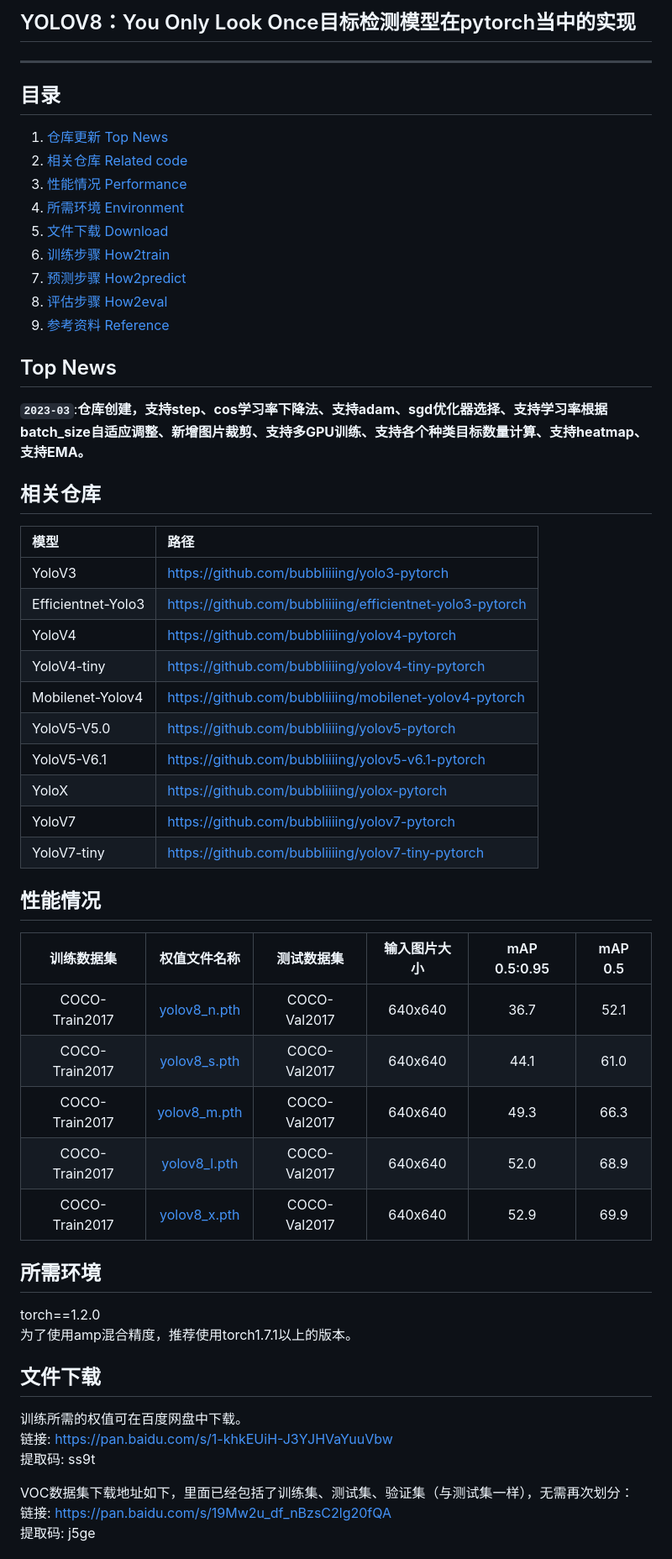
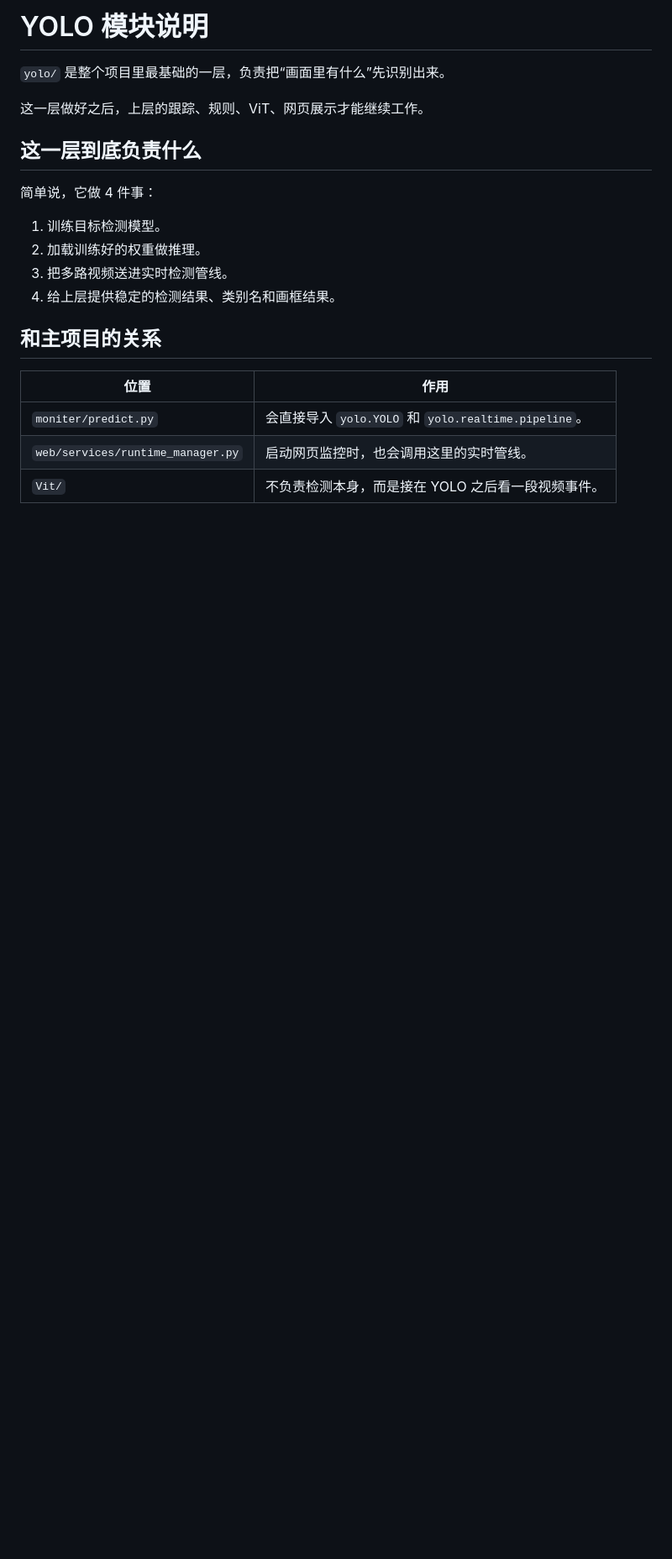
Before and after one commit to fingercd/SafeCommunity-AI, a Markdown page: yolo/README.md, the part around one of its changes. Shown at 84% size. Drawn GitHub-style; blank space fills up the shorter version.

```diff
--- a/yolo/README.md
+++ b/yolo/README.md
@@ -1,53 +1,23 @@
-## YOLOV8：You Only Look Once目标检测模型在pytorch当中的实现
----
+# YOLO 模块说明
 
-## 目录
-1. [仓库更新 Top News](#仓库更新)
-2. [相关仓库 Related code](#相关仓库)
-3. [性能情况 Performance](#性能情况)
-4. [所需环境 Environment](#所需环境)
-5. [文件下载 Download](#文件下载)
-6. [训练步骤 How2train](#训练步骤)
-7. [预测步骤 How2predict](#预测步骤)
-8. [评估步骤 How2eval](#评估步骤)
-9. [参考资料 Reference](#Reference)
+`yolo/` 是整个项目里最基础的一层，负责把“画面里有什么”先识别出来。
 
-## Top News
-**`2023-03`**:**仓库创建，支持step、cos学习率下降法、支持adam、sgd优化器选择、支持学习率根据batch_size自适应调整、新增图片裁剪、支持多GPU训练、支持各个种类目标数量计算、支持heatmap、支持EMA。**
+这一层做好之后，上层的跟踪、规则、ViT、网页展示才能继续工作。
 
-## 相关仓库
-| 模型 | 路径 |
-| :----- | :----- |
-YoloV3 | https://github.com/bubbliiiing/yolo3-pytorch
-Efficientnet-Yolo3 | https://github.com/bubbliiiing/efficientnet-yolo3-pytorch
-YoloV4 | https://github.com/bubbliiiing/yolov4-pytorch
-YoloV4-tiny | https://github.com/bubbliiiing/yolov4-tiny-pytorch
-Mobilenet-Yolov4 | https://github.com/bubbliiiing/mobilenet-yolov4-pytorch
-YoloV5-V5.0 | https://github.com/bubbliiiing/yolov5-pytorch
-YoloV5-V6.1 | https://github.com/bubbliiiing/yolov5-v6.1-pytorch
-YoloX | https://github.com/bubbliiiing/yolox-pytorch
-YoloV7 | https://github.com/bubbliiiing/yolov7-pytorch
-YoloV7-tiny | https://github.com/bubbliiiing/yolov7-tiny-pytorch
+## 这一层到底负责什么
 
-## 性能情况
-| 训练数据集 | 权值文件名称 | 测试数据集 | 输入图片大小 | mAP 0.5:0.95 | mAP 0.5 |
-| :-----: | :-----: | :------: | :------: | :------: | :-----: |
-| COCO-Train2017 | [yolov8_n.pth](https://github.com/bubbliiiing/yolov8-pytorch/releases/download/v1.0/yolov8_n.pth) | COCO-Val2017 | 640x640 | 36.7 | 52.1
-| COCO-Train2017 | [yolov8_s.pth](https://github.com/bubbliiiing/yolov8-pytorch/releases/download/v1.0/yolov8_s.pth) | COCO-Val2017 | 640x640 | 44.1 | 61.0
-| COCO-Train2017 | [yolov8_m.pth](https://github.com/bubbliiiing/yolov8-pytorch/releases/download/v1.0/yolov8_m.pth) | COCO-Val2017 | 640x640 | 49.3 | 66.3
-| COCO-Train2017 | [yolov8_l.pth](https://github.com/bubbliiiing/yolov8-pytorch/releases/download/v1.0/yolov8_l.pth) | COCO-Val2017 | 640x640 | 52.0 | 68.9
-| COCO-Train2017 | [yolov8_x.pth](https://github.com/bubbliiiing/yolov8-pytorch/releases/download/v1.0/yolov8_x.pth) | COCO-Val2017 | 640x640 | 52.9 | 69.9
+简单说，它做 4 件事：
 
-## 所需环境
-torch==1.2.0
-为了使用amp混合精度，推荐使用torch1.7.1以上的版本。
+1. 训练目标检测模型。
+2. 加载训练好的权重做推理。
+3. 把多路视频送进实时检测管线。
+4. 给上层提供稳定的检测结果、类别名和画框结果。
 
-## 文件下载
-训练所需的权值可在百度网盘中下载。
-链接: https://pan.baidu.com/s/1-khkEUiH-J3YJHVaYuuVbw
-提取码: ss9t
+## 和主项目的关系
 
-VOC数据集下载地址如下，里面已经包括了训练集、测试集、验证集（与测试集一样），无需再次划分：
-链接: https://pan.baidu.com/s/19Mw2u_df_nBzsC2lg20fQA
-提取码: j5ge
+| 位置 | 作用 |
+|------|------|
+| `moniter/predict.py` | 会直接导入 `yolo.YOLO` 和 `yolo.realtime.pipeline`。 |
+| `web/services/runtime_manager.py` | 启动网页监控时，也会调用这里的实时管线。 |
+| `Vit/` | 不负责检测本身，而是接在 YOLO 之后看一段视频事件。 |
 
```
Also changed, not shown: other parts of yolo/README.md (+344 -115 lines).
